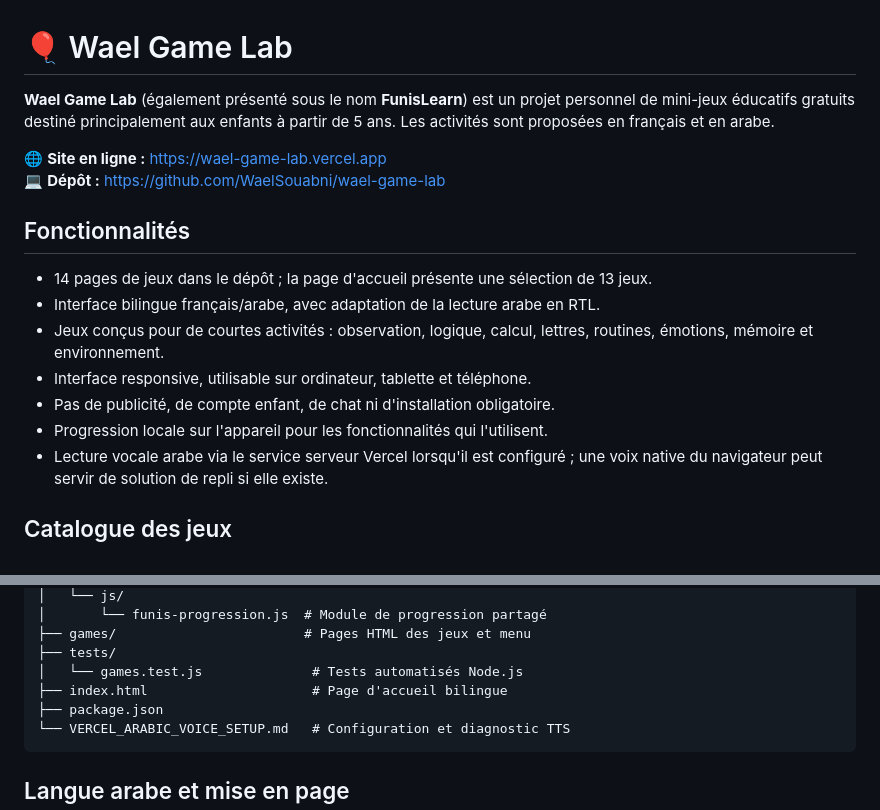
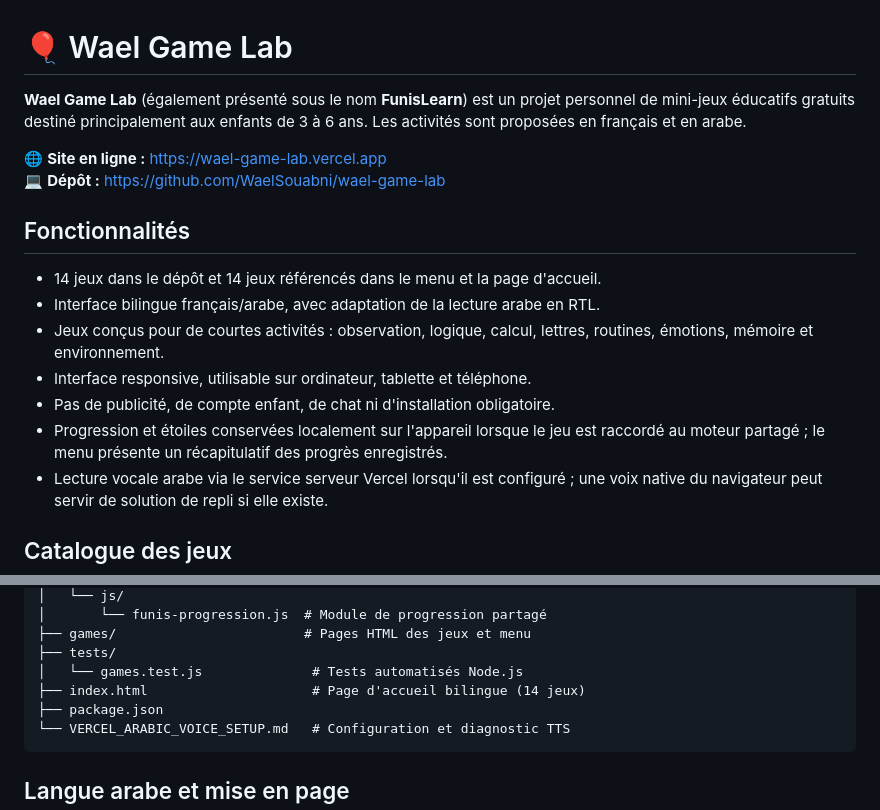
Before and after one commit to WaelSouabni/wael-game-lab, a Markdown page: README.md, 2 parts joined by grey strips. Rendered like a GitHub page.

Commit message:
CAR: documente le catalogue et la progression FunisLearn

````diff
--- a/README.md
+++ b/README.md
@@ -1,18 +1,18 @@
 # 🎈 Wael Game Lab
 
-**Wael Game Lab** (également présenté sous le nom **FunisLearn**) est un projet personnel de mini-jeux éducatifs gratuits destiné principalement aux enfants à partir de 5 ans. Les activités sont proposées en français et en arabe.
+**Wael Game Lab** (également présenté sous le nom **FunisLearn**) est un projet personnel de mini-jeux éducatifs gratuits destiné principalement aux enfants de 3 à 6 ans. Les activités sont proposées en français et en arabe.
 
 🌐 **Site en ligne :** https://wael-game-lab.vercel.app
 💻 **Dépôt :** https://github.com/WaelSouabni/wael-game-lab
 
 ## Fonctionnalités
 
-- 14 pages de jeux dans le dépôt ; la page d'accueil présente une sélection de 13 jeux.
+- 14 jeux dans le dépôt et 14 jeux référencés dans le menu et la page d'accueil.
 - Interface bilingue français/arabe, avec adaptation de la lecture arabe en RTL.
 - Jeux conçus pour de courtes activités : observation, logique, calcul, lettres, routines, émotions, mémoire et environnement.
 - Interface responsive, utilisable sur ordinateur, tablette et téléphone.
 - Pas de publicité, de compte enfant, de chat ni d'installation obligatoire.
-- Progression locale sur l'appareil pour les fonctionnalités qui l'utilisent.
+- Progression et étoiles conservées localement sur l'appareil lorsque le jeu est raccordé au moteur partagé ; le menu présente un récapitulatif des progrès enregistrés.
 - Lecture vocale arabe via le service serveur Vercel lorsqu'il est configuré ; une voix native du navigateur peut servir de solution de repli si elle existe.
 
 ## Catalogue des jeux
@@ -52,7 +52,7 @@ Le menu de lancement se trouve dans [games/menu-accueil.html](games/menu-accueil
 ├── games/                        # Pages HTML des jeux et menu
 ├── tests/
 │   └── games.test.js              # Tests automatisés Node.js
-├── index.html                     # Page d'accueil bilingue
+├── index.html                     # Page d'accueil bilingue (14 jeux)
 ├── package.json
 └── VERCEL_ARABIC_VOICE_SETUP.md   # Configuration et diagnostic TTS
 ```
````
